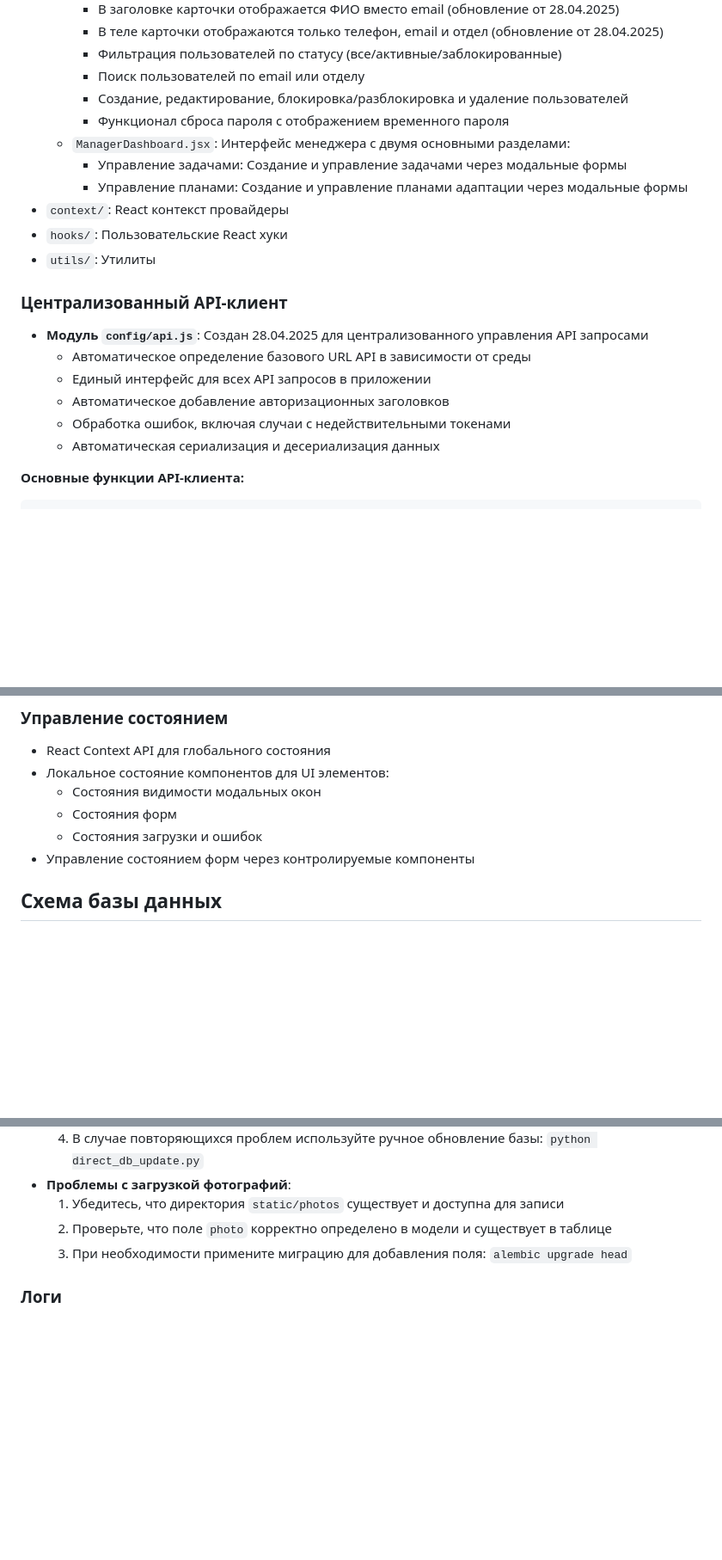
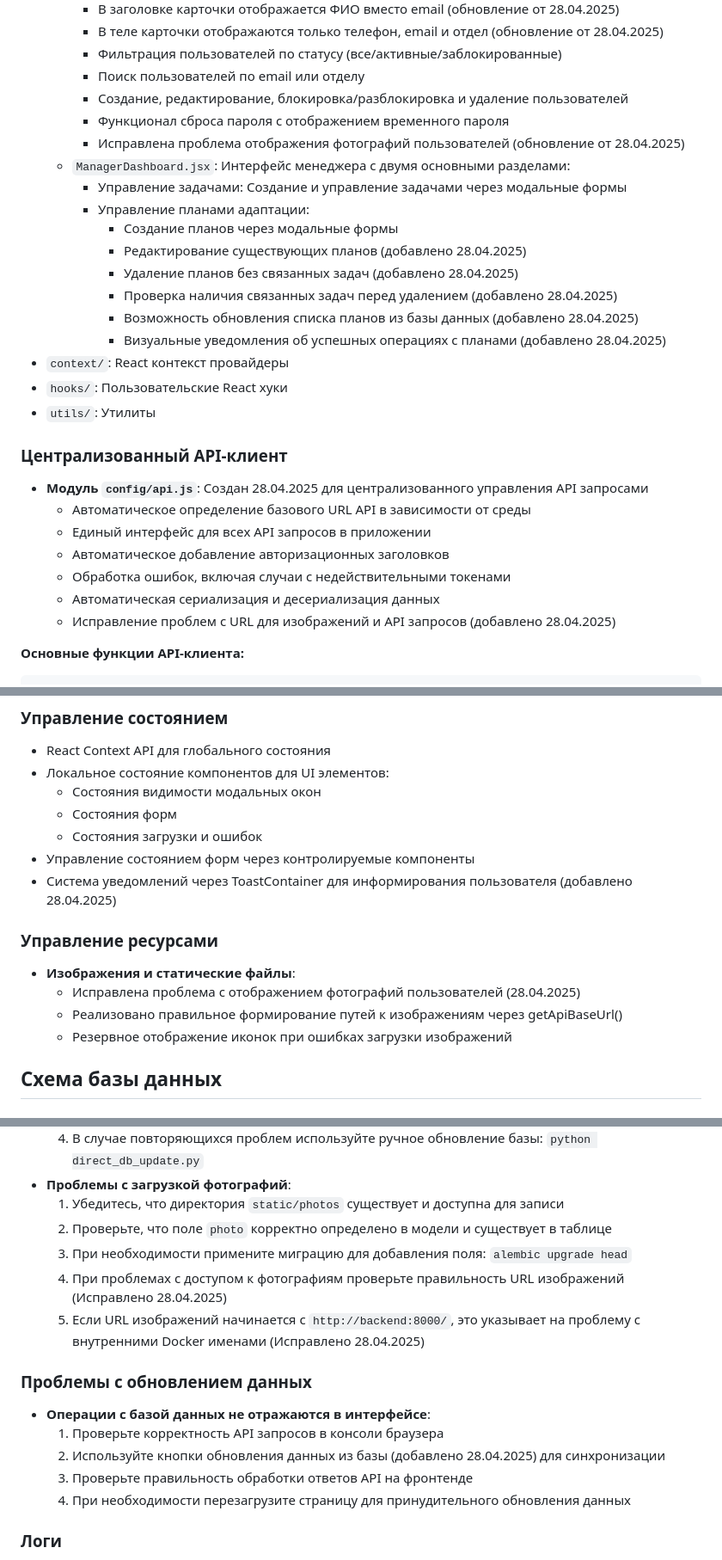
Before and after one commit to MagnaMentes/OnboardPro, a Markdown page: docs/technical_documentation_ru.md, 3 parts joined by grey strips. Shown: that part at 86% size. GitHub-like rendering; blank space fills up the shorter version.

Commit message:
Обновлена техническая документация с описанием новых функций и исправлений

```diff
--- a/docs/technical_documentation_ru.md
+++ b/docs/technical_documentation_ru.md
@@ -106,9 +106,16 @@ OnboardPro следует современной архитектуре веб-
     - Поиск пользователей по email или отделу
     - Создание, редактирование, блокировка/разблокировка и удаление пользователей
     - Функционал сброса пароля с отображением временного пароля
+    - Исправлена проблема отображения фотографий пользователей (обновление от 28.04.2025)
   - `ManagerDashboard.jsx`: Интерфейс менеджера с двумя основными разделами:
     - Управление задачами: Создание и управление задачами через модальные формы
-    - Управление планами: Создание и управление планами адаптации через модальные формы
+    - Управление планами адаптации:
+      - Создание планов через модальные формы
+      - Редактирование существующих планов (добавлено 28.04.2025)
+      - Удаление планов без связанных задач (добавлено 28.04.2025)
+      - Проверка наличия связанных задач перед удалением (добавлено 28.04.2025)
+      - Возможность обновления списка планов из базы данных (добавлено 28.04.2025)
+      - Визуальные уведомления об успешных операциях с планами (добавлено 28.04.2025)
 - `context/`: React контекст провайдеры
 - `hooks/`: Пользовательские React хуки
 - `utils/`: Утилиты
@@ -121,6 +128,7 @@ OnboardPro следует современной архитектуре веб-
   - Автоматическое добавление авторизационных заголовков
   - Обработка ошибок, включая случаи с недействительными токенами
   - Автоматическая сериализация и десериализация данных
+  - Исправление проблем с URL для изображений и API запросов (добавлено 28.04.2025)
 
 **Основные функции API-клиента:**
 
@@ -188,6 +196,14 @@ export const tasksApi = { ... };
   - Состояния форм
   - Состояния загрузки и ошибок
 - Управление состоянием форм через контролируемые компоненты
+- Система уведомлений через ToastContainer для информирования пользователя (добавлено 28.04.2025)
+
+### Управление ресурсами
+
+- **Изображения и статические файлы**:
+  - Исправлена проблема с отображением фотографий пользователей (28.04.2025)
+  - Реализовано правильное формирование путей к изображениям через getApiBaseUrl()
+  - Резервное отображение иконок при ошибках загрузки изображений
 
 ## Схема базы данных
 
@@ -375,6 +391,16 @@ export const tasksApi = { ... };
   1. Убедитесь, что директория `static/photos` существует и доступна для записи
   2. Проверьте, что поле `photo` корректно определено в модели и существует в таблице
   3. При необходимости примените миграцию для добавления поля: `alembic upgrade head`
+  4. При проблемах с доступом к фотографиям проверьте правильность URL изображений (Исправлено 28.04.2025)
+  5. Если URL изображений начинается с `http://backend:8000/`, это указывает на проблему с внутренними Docker именами (Исправлено 28.04.2025)
+
+### Проблемы с обновлением данных
+
+- **Операции с базой данных не отражаются в интерфейсе**:
+  1. Проверьте корректность API запросов в консоли браузера
+  2. Используйте кнопки обновления данных из базы (добавлено 28.04.2025) для синхронизации
+  3. Проверьте правильность обработки ответов API на фронтенде
+  4. При необходимости перезагрузите страницу для принудительного обновления данных
 
 ### Логи
 
```
